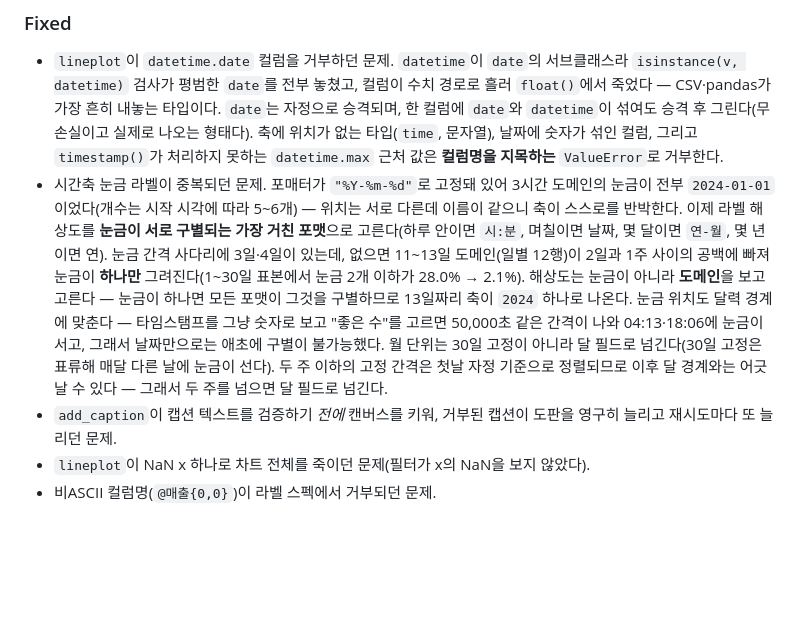
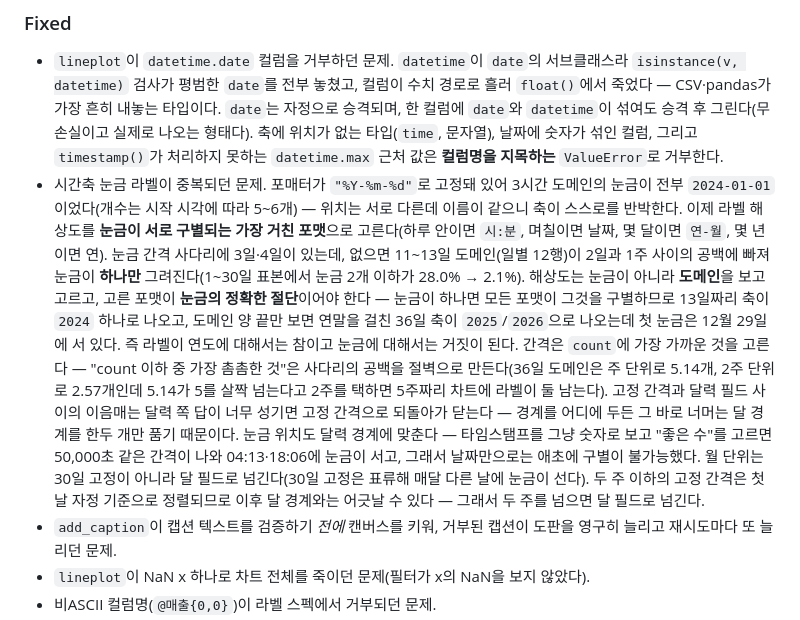
Before and after one commit to lovit/svgplot, a Markdown page: CHANGELOG.md, the part around the change. Drawn GitHub-style; blank space fills up the shorter version.

Commit message:
docs(changelog): 절단 진실성과 간격 선택 규칙 기재

```diff
--- a/CHANGELOG.md
+++ b/CHANGELOG.md
@@ -62,7 +62,7 @@
 ### Fixed
 
 - `lineplot`이 `datetime.date` 컬럼을 거부하던 문제. `datetime`이 `date`의 서브클래스라 `isinstance(v, datetime)` 검사가 평범한 `date`를 전부 놓쳤고, 컬럼이 수치 경로로 흘러 `float()`에서 죽었다 — CSV·pandas가 가장 흔히 내놓는 타입이다. `date`는 자정으로 승격되며, 한 컬럼에 `date`와 `datetime`이 섞여도 승격 후 그린다(무손실이고 실제로 나오는 형태다). 축에 위치가 없는 타입(`time`, 문자열), 날짜에 숫자가 섞인 컬럼, 그리고 `timestamp()`가 처리하지 못하는 `datetime.max` 근처 값은 **컬럼명을 지목하는** `ValueError`로 거부한다.
-- 시간축 눈금 라벨이 중복되던 문제. 포매터가 `"%Y-%m-%d"`로 고정돼 있어 3시간 도메인의 눈금이 전부 `2024-01-01`이었다(개수는 시작 시각에 따라 5~6개) — 위치는 서로 다른데 이름이 같으니 축이 스스로를 반박한다. 이제 라벨 해상도를 **눈금이 서로 구별되는 가장 거친 포맷**으로 고른다(하루 안이면 `시:분`, 며칠이면 날짜, 몇 달이면 `연-월`, 몇 년이면 연). 눈금 간격 사다리에 3일·4일이 있는데, 없으면 11~13일 도메인(일별 12행)이 2일과 1주 사이의 공백에 빠져 눈금이 **하나만** 그려진다(1~30일 표본에서 눈금 2개 이하가 28.0% → 2.1%). 해상도는 눈금이 아니라 **도메인**을 보고 고른다 — 눈금이 하나면 모든 포맷이 그것을 구별하므로 13일짜리 축이 `2024` 하나로 나온다. 눈금 위치도 달력 경계에 맞춘다 — 타임스탬프를 그냥 숫자로 보고 "좋은 수"를 고르면 50,000초 같은 간격이 나와 04:13·18:06에 눈금이 서고, 그래서 날짜만으로는 애초에 구별이 불가능했다. 월 단위는 30일 고정이 아니라 달 필드로 넘긴다(30일 고정은 표류해 매달 다른 날에 눈금이 선다). 두 주 이하의 고정 간격은 첫날 자정 기준으로 정렬되므로 이후 달 경계와는 어긋날 수 있다 — 그래서 두 주를 넘으면 달 필드로 넘긴다.
+- 시간축 눈금 라벨이 중복되던 문제. 포매터가 `"%Y-%m-%d"`로 고정돼 있어 3시간 도메인의 눈금이 전부 `2024-01-01`이었다(개수는 시작 시각에 따라 5~6개) — 위치는 서로 다른데 이름이 같으니 축이 스스로를 반박한다. 이제 라벨 해상도를 **눈금이 서로 구별되는 가장 거친 포맷**으로 고른다(하루 안이면 `시:분`, 며칠이면 날짜, 몇 달이면 `연-월`, 몇 년이면 연). 눈금 간격 사다리에 3일·4일이 있는데, 없으면 11~13일 도메인(일별 12행)이 2일과 1주 사이의 공백에 빠져 눈금이 **하나만** 그려진다(1~30일 표본에서 눈금 2개 이하가 28.0% → 2.1%). 해상도는 눈금이 아니라 **도메인**을 보고 고르고, 고른 포맷이 **눈금의 정확한 절단**이어야 한다 — 눈금이 하나면 모든 포맷이 그것을 구별하므로 13일짜리 축이 `2024` 하나로 나오고, 도메인 양 끝만 보면 연말을 걸친 36일 축이 `2025`/`2026`으로 나오는데 첫 눈금은 12월 29일에 서 있다. 즉 라벨이 연도에 대해서는 참이고 눈금에 대해서는 거짓이 된다. 간격은 `count`에 가장 가까운 것을 고른다 — "count 이하 중 가장 촘촘한 것"은 사다리의 공백을 절벽으로 만든다(36일 도메인은 주 단위로 5.14개, 2주 단위로 2.57개인데 5.14가 5를 살짝 넘는다고 2주를 택하면 5주짜리 차트에 라벨이 둘 남는다). 고정 간격과 달력 필드 사이의 이음매는 달력 쪽 답이 너무 성기면 고정 간격으로 되돌아가 닫는다 — 경계를 어디에 두든 그 바로 너머는 달 경계를 한두 개만 품기 때문이다. 눈금 위치도 달력 경계에 맞춘다 — 타임스탬프를 그냥 숫자로 보고 "좋은 수"를 고르면 50,000초 같은 간격이 나와 04:13·18:06에 눈금이 서고, 그래서 날짜만으로는 애초에 구별이 불가능했다. 월 단위는 30일 고정이 아니라 달 필드로 넘긴다(30일 고정은 표류해 매달 다른 날에 눈금이 선다). 두 주 이하의 고정 간격은 첫날 자정 기준으로 정렬되므로 이후 달 경계와는 어긋날 수 있다 — 그래서 두 주를 넘으면 달 필드로 넘긴다.
 - `add_caption`이 캡션 텍스트를 검증하기 *전에* 캔버스를 키워, 거부된 캡션이 도판을 영구히 늘리고 재시도마다 또 늘리던 문제.
 - `lineplot`이 NaN x 하나로 차트 전체를 죽이던 문제(필터가 x의 NaN을 보지 않았다).
 - 비ASCII 컬럼명(`@매출{0,0}`)이 라벨 스펙에서 거부되던 문제.
```
